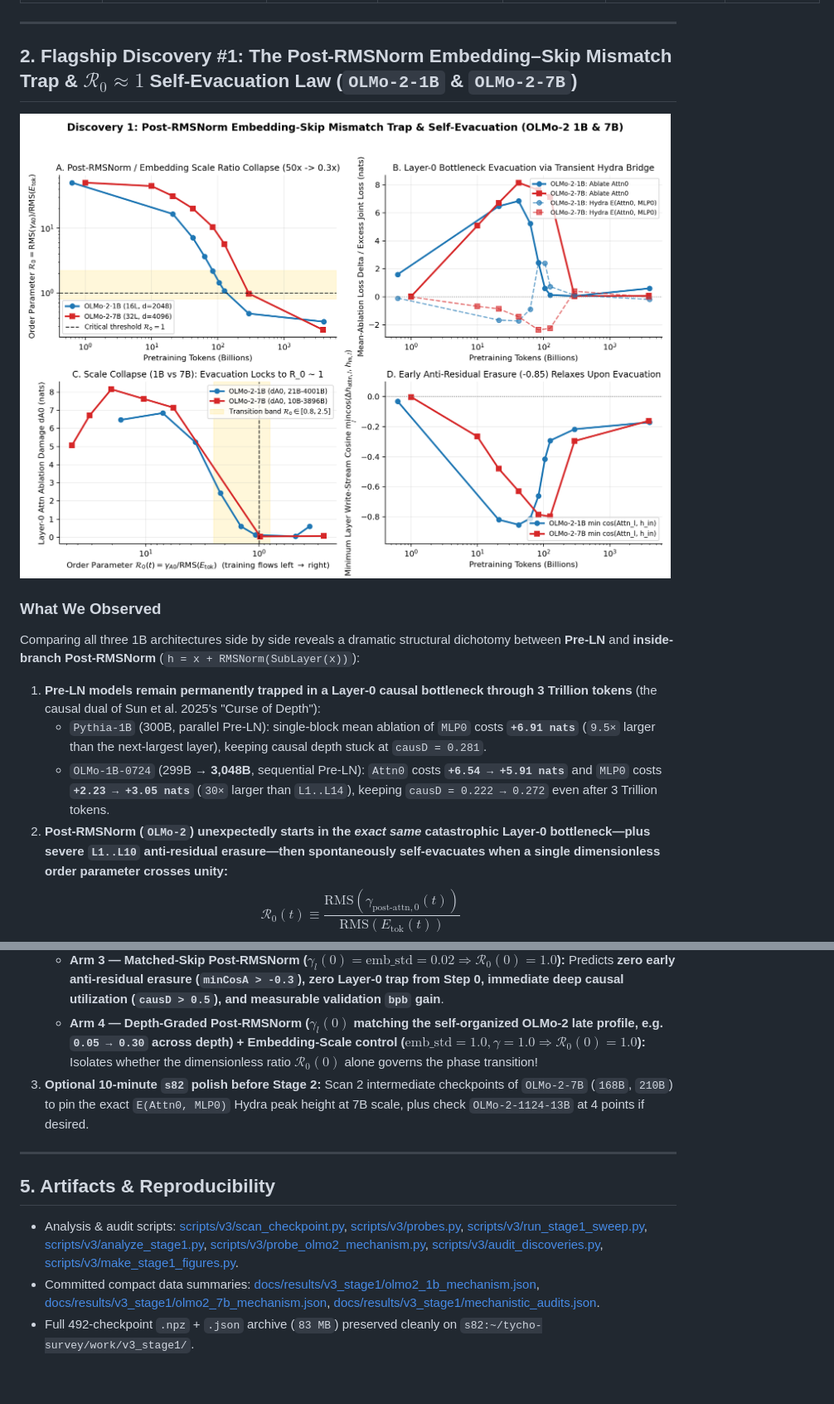
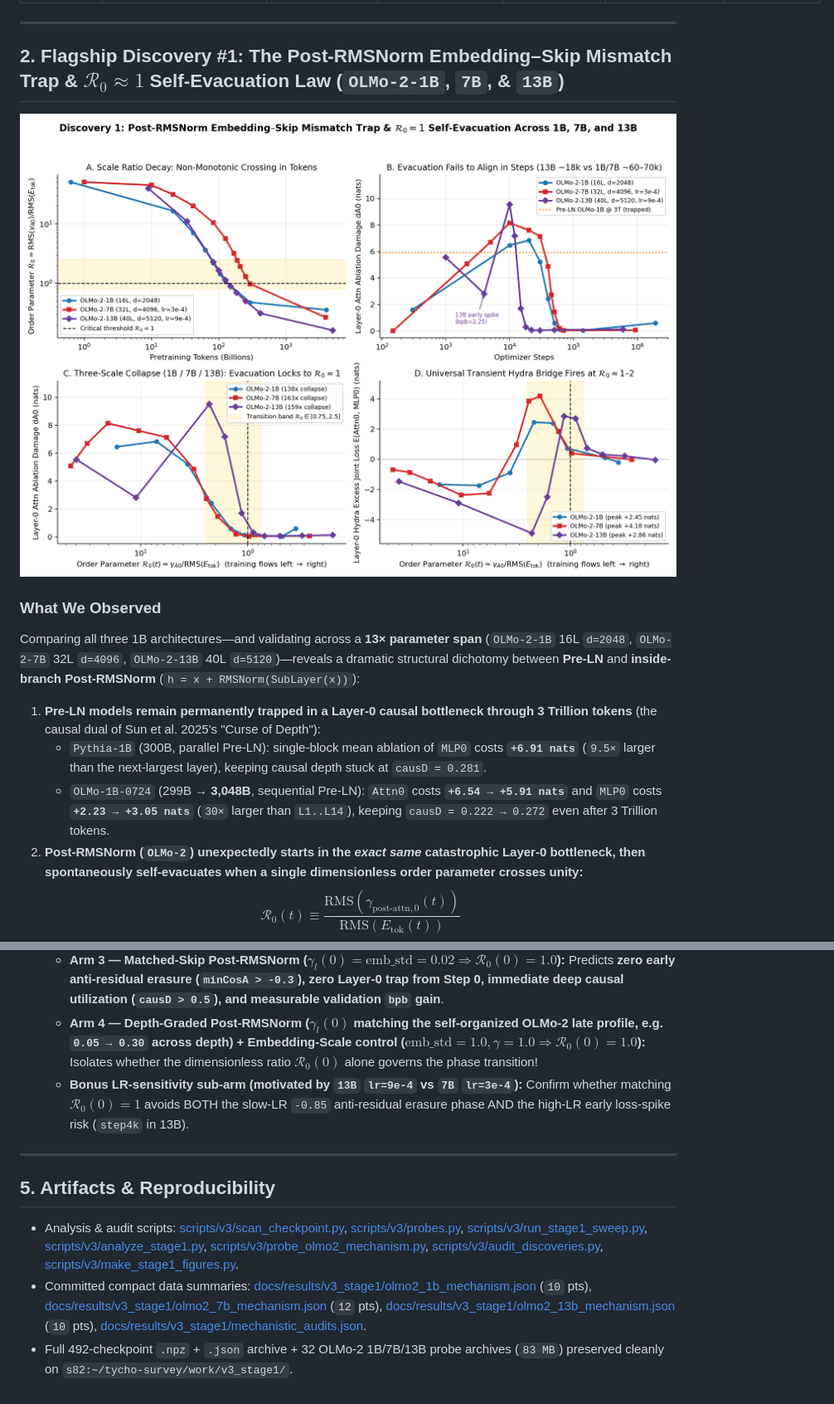
Before and after one commit to memess2001/tycho-survey, a Markdown page: docs/results/v3_stage1_overnight_report.md, 2 parts joined by grey strips. Shown at 83% size. Rendered like a GitHub page; pictures changed too: docs/results/v3_stage1/fig1_olmo2_R0_evacuation_1B_7B.png (deleted), docs/results/v3_stage1/fig1_olmo2_R0_evacuation_1B_7B_13B.png (added).

Commit message:
Add OLMo-2-7B 4-pt zoom-in (12 pts) & OLMo-2-13B 10-pt three-scale R0~1 collapse

```diff
--- a/docs/results/v3_stage1_overnight_report.md
+++ b/docs/results/v3_stage1_overnight_report.md
@@ -23,15 +23,15 @@ Applying all four hard Kill Gates from [docs/v3_stage1_spec.md](../v3_stage1_spe
 
 ---
 
-## 2. Flagship Discovery #1: The Post-RMSNorm Embedding–Skip Mismatch Trap & $\mathcal{R}_0 \approx 1$ Self-Evacuation Law (`OLMo-2-1B` & `OLMo-2-7B`)
+## 2. Flagship Discovery #1: The Post-RMSNorm Embedding–Skip Mismatch Trap & $\mathcal{R}_0 \approx 1$ Self-Evacuation Law (`OLMo-2-1B`, `7B`, & `13B`)
 
-![Discovery 1: Post-RMSNorm R_0 Evacuation across OLMo-2 1B and 7B](v3_stage1/fig1_olmo2_R0_evacuation_1B_7B.png)
+![Discovery 1: Post-RMSNorm R_0 Evacuation across OLMo-2 1B, 7B, and 13B](v3_stage1/fig1_olmo2_R0_evacuation_1B_7B_13B.png)
 
 ### What We Observed
-Comparing all three 1B architectures side by side reveals a dramatic structural dichotomy between **Pre-LN** and **inside-branch Post-RMSNorm** (`h = x + RMSNorm(SubLayer(x))`):
+Comparing all three 1B architectures—and validating across a **13× parameter span** (`OLMo-2-1B` 16L `d=2048`, `OLMo-2-7B` 32L `d=4096`, `OLMo-2-13B` 40L `d=5120`)—reveals a dramatic structural dichotomy between **Pre-LN** and **inside-branch Post-RMSNorm** (`h = x + RMSNorm(SubLayer(x))`):
 
 1. **Pre-LN models remain permanently trapped in a Layer-0 causal bottleneck through 3 Trillion tokens** (the causal dual of Sun et al. 2025's "Curse of Depth"):
    - `Pythia-1B` (300B, parallel Pre-LN): single-block mean ablation of `MLP0` costs **`+6.91 nats`** (`9.5×` larger than the next-largest layer), keeping causal depth stuck at `causD = 0.281`.
    - `OLMo-1B-0724` (299B → **3,048B**, sequential Pre-LN): `Attn0` costs **`+6.54 → +5.91 nats`** and `MLP0` costs **`+2.23 → +3.05 nats`** (`30×` larger than `L1..L14`), keeping `causD = 0.222 → 0.272` even after 3 Trillion tokens.
-2. **Post-RMSNorm (`OLMo-2`) unexpectedly starts in the *exact same* catastrophic Layer-0 bottleneck—plus severe `L1..L10` anti-residual erasure—then spontaneously self-evacuates when a single dimensionless order parameter crosses unity:**
+2. **Post-RMSNorm (`OLMo-2`) unexpectedly starts in the *exact same* catastrophic Layer-0 bottleneck, then spontaneously self-evacuates when a single dimensionless order parameter crosses unity:**
    $$\mathcal{R}_0(t) \equiv \frac{\mathrm{RMS}(\gamma_{\text{post-attn}, 0}(t))}{\mathrm{RMS}(E_{\text{tok}}(t))}$$
@@ -87,12 +96,12 @@ Comparing all three 1B architectures side by side reveals a dramatic structural
    - **Arm 2 — Default OLMo-2 Post-RMSNorm ($\gamma_l(0) = 1.0, \text{emb\_std} = 0.02 \Rightarrow \mathcal{R}_0(0) = 50$):** Predicts full reproduction of the `-0.8` anti-residual erasure phase, Layer-0 single-point-of-failure, slow `γ_0` collapse, transient `Attn0–MLP0` Hydra bridge at $\mathcal{R}_0 \approx 1$, and delayed Layer-0 evacuation.
    - **Arm 3 — Matched-Skip Post-RMSNorm ($\gamma_l(0) = \text{emb\_std} = 0.02 \Rightarrow \mathcal{R}_0(0) = 1.0$):** Predicts **zero early anti-residual erasure (`minCosA > -0.3`), zero Layer-0 trap from Step 0, immediate deep causal utilization (`causD > 0.5`), and measurable validation `bpb` gain**.
    - **Arm 4 — Depth-Graded Post-RMSNorm ($\gamma_l(0)$ matching the self-organized OLMo-2 late profile, e.g. `0.05 → 0.30` across depth) + Embedding-Scale control ($\text{emb\_std} = 1.0, \gamma = 1.0 \Rightarrow \mathcal{R}_0(0) = 1.0$):** Isolates whether the dimensionless ratio $\mathcal{R}_0(0)$ alone governs the phase transition!
-3. **Optional 10-minute `s82` polish before Stage 2:** Scan 2 intermediate checkpoints of `OLMo-2-7B` (`168B`, `210B`) to pin the exact `E(Attn0, MLP0)` Hydra peak height at 7B scale, plus check `OLMo-2-1124-13B` at 4 points if desired.
+   - **Bonus LR-sensitivity sub-arm (motivated by `13B` `lr=9e-4` vs `7B` `lr=3e-4`):** Confirm whether matching $\mathcal{R}_0(0) = 1$ avoids BOTH the slow-LR `-0.85` anti-residual erasure phase AND the high-LR early loss-spike risk (`step4k` in 13B).
 
 ---
 
 ## 5. Artifacts & Reproducibility
 
 - Analysis & audit scripts: [scripts/v3/scan_checkpoint.py](../../scripts/v3/scan_checkpoint.py), [scripts/v3/probes.py](../../scripts/v3/probes.py), [scripts/v3/run_stage1_sweep.py](../../scripts/v3/run_stage1_sweep.py), [scripts/v3/analyze_stage1.py](../../scripts/v3/analyze_stage1.py), [scripts/v3/probe_olmo2_mechanism.py](../../scripts/v3/probe_olmo2_mechanism.py), [scripts/v3/audit_discoveries.py](../../scripts/v3/audit_discoveries.py), [scripts/v3/make_stage1_figures.py](../../scripts/v3/make_stage1_figures.py).
-- Committed compact data summaries: [docs/results/v3_stage1/olmo2_1b_mechanism.json](v3_stage1/olmo2_1b_mechanism.json), [docs/results/v3_stage1/olmo2_7b_mechanism.json](v3_stage1/olmo2_7b_mechanism.json), [docs/results/v3_stage1/mechanistic_audits.json](v3_stage1/mechanistic_audits.json).
-- Full 492-checkpoint `.npz` + `.json` archive (`83 MB`) preserved cleanly on `s82:~/tycho-survey/work/v3_stage1/`.
+- Committed compact data summaries: [docs/results/v3_stage1/olmo2_1b_mechanism.json](v3_stage1/olmo2_1b_mechanism.json) (`10` pts), [docs/results/v3_stage1/olmo2_7b_mechanism.json](v3_stage1/olmo2_7b_mechanism.json) (`12` pts), [docs/results/v3_stage1/olmo2_13b_mechanism.json](v3_stage1/olmo2_13b_mechanism.json) (`10` pts), [docs/results/v3_stage1/mechanistic_audits.json](v3_stage1/mechanistic_audits.json).
+- Full 492-checkpoint `.npz` + `.json` archive + 32 OLMo-2 1B/7B/13B probe archives (`83 MB`) preserved cleanly on `s82:~/tycho-survey/work/v3_stage1/`.
```
Also changed, not shown: other parts of docs/results/v3_stage1_overnight_report.md (+29 -20 lines), 4 other files.
